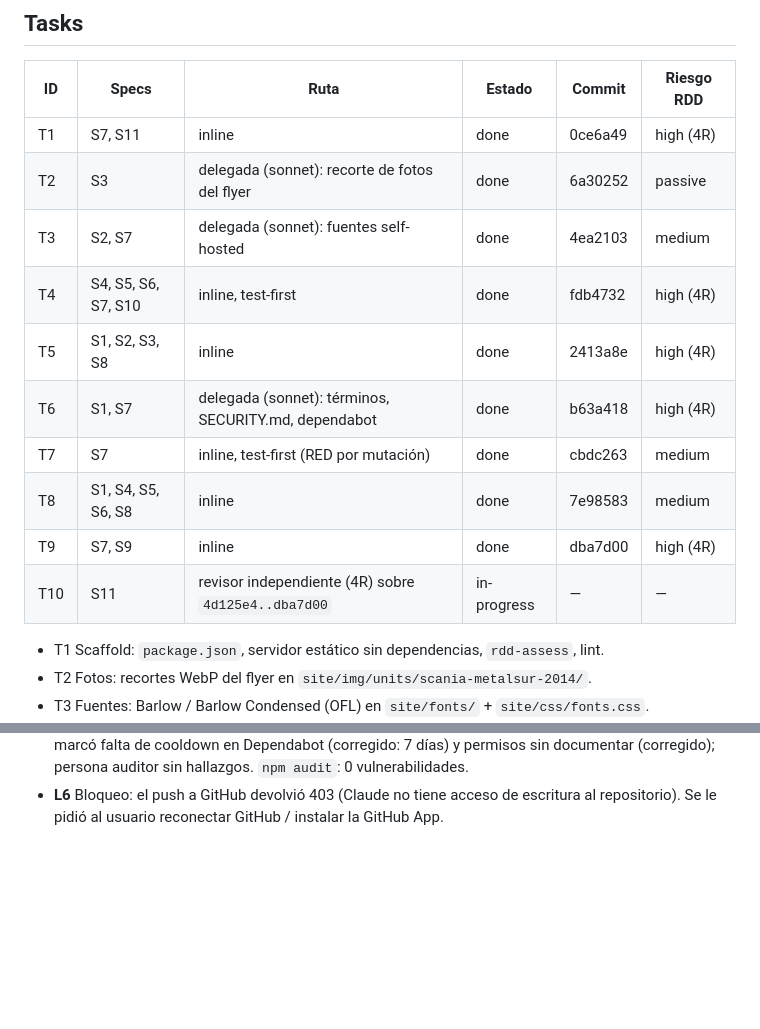
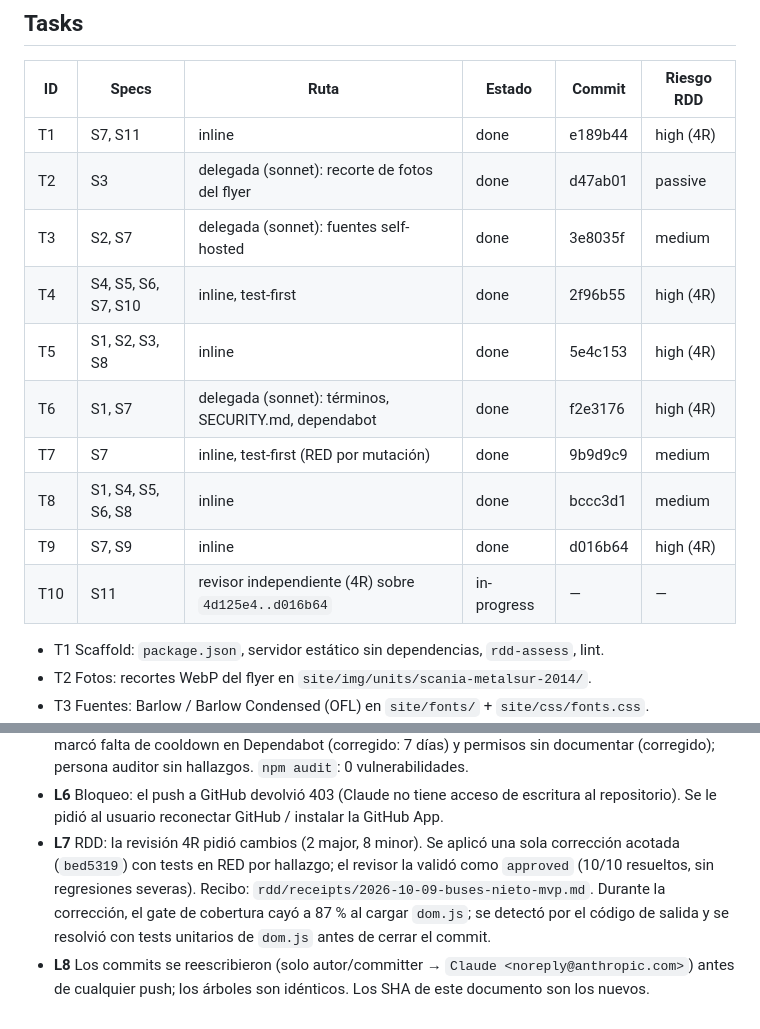
Before and after one commit to arivillani/arivillani.github.io, a Markdown page: buses-nieto/sdd/buses-nieto-mvp.md, 2 parts joined by grey strips. Rendered like a GitHub page; blank space fills up the shorter version.

Commit message:
docs(buses-nieto): record the RDD receipt and close T10
The 4R review found 2 major and 8 minor issues; one bounded correction
resolved all ten and the reviewer approved it. Follow-ups are listed in
the receipt. The SDD task table now uses the rewritten commit ids.

Co-Authored-By: Claude Opus 5.5 <noreply@anthropic.com>
Claude-Session: https://claude.ai/code/session_019LT3JDuc3Ur6xHXWgGvrxi

```diff
--- a/buses-nieto/sdd/buses-nieto-mvp.md
+++ b/buses-nieto/sdd/buses-nieto-mvp.md
@@ -95,16 +95,16 @@ Reliability).
 
 | ID | Specs | Ruta | Estado | Commit | Riesgo RDD |
 | --- | --- | --- | --- | --- | --- |
-| T1 | S7, S11 | inline | done | 0ce6a49 | high (4R) |
-| T2 | S3 | delegada (sonnet): recorte de fotos del flyer | done | 6a30252 | passive |
-| T3 | S2, S7 | delegada (sonnet): fuentes self-hosted | done | 4ea2103 | medium |
-| T4 | S4, S5, S6, S7, S10 | inline, test-first | done | fdb4732 | high (4R) |
-| T5 | S1, S2, S3, S8 | inline | done | 2413a8e | high (4R) |
-| T6 | S1, S7 | delegada (sonnet): términos, SECURITY.md, dependabot | done | b63a418 | high (4R) |
-| T7 | S7 | inline, test-first (RED por mutación) | done | cbdc263 | medium |
-| T8 | S1, S4, S5, S6, S8 | inline | done | 7e98583 | medium |
-| T9 | S7, S9 | inline | done | dba7d00 | high (4R) |
-| T10 | S11 | revisor independiente (4R) sobre `4d125e4..dba7d00` | in-progress | — | — |
+| T1 | S7, S11 | inline | done | e189b44 | high (4R) |
+| T2 | S3 | delegada (sonnet): recorte de fotos del flyer | done | d47ab01 | passive |
+| T3 | S2, S7 | delegada (sonnet): fuentes self-hosted | done | 3e8035f | medium |
+| T4 | S4, S5, S6, S7, S10 | inline, test-first | done | 2f96b55 | high (4R) |
+| T5 | S1, S2, S3, S8 | inline | done | 5e4c153 | high (4R) |
+| T6 | S1, S7 | delegada (sonnet): términos, SECURITY.md, dependabot | done | f2e3176 | high (4R) |
+| T7 | S7 | inline, test-first (RED por mutación) | done | 9b9d9c9 | medium |
+| T8 | S1, S4, S5, S6, S8 | inline | done | bccc3d1 | medium |
+| T9 | S7, S9 | inline | done | d016b64 | high (4R) |
+| T10 | S11 | revisor independiente (4R) sobre `4d125e4..d016b64` | in-progress | — | — |
 
 - T1 Scaffold: `package.json`, servidor estático sin dependencias, `rdd-assess`, lint.
 - T2 Fotos: recortes WebP del flyer en `site/img/units/scania-metalsur-2014/`.
@@ -140,3 +140,10 @@ Reliability).
   documentar (corregido); persona auditor sin hallazgos. `npm audit`: 0 vulnerabilidades.
 - **L6** Bloqueo: el push a GitHub devolvió 403 (Claude no tiene acceso de escritura al
   repositorio). Se le pidió al usuario reconectar GitHub / instalar la GitHub App.
+- **L7** RDD: la revisión 4R pidió cambios (2 major, 8 minor). Se aplicó una sola corrección
+  acotada (`bed5319`) con tests en RED por hallazgo; el revisor la validó como `approved`
+  (10/10 resueltos, sin regresiones severas). Recibo: `rdd/receipts/2026-10-09-buses-nieto-mvp.md`.
+  Durante la corrección, el gate de cobertura cayó a 87 % al cargar `dom.js`; se detectó por
+  el código de salida y se resolvió con tests unitarios de `dom.js` antes de cerrar el commit.
+- **L8** Los commits se reescribieron (solo autor/committer → `Claude <noreply@anthropic.com>`)
+  antes de cualquier push; los árboles son idénticos. Los SHA de este documento son los nuevos.
```
Also changed, not shown: 1 other file.
